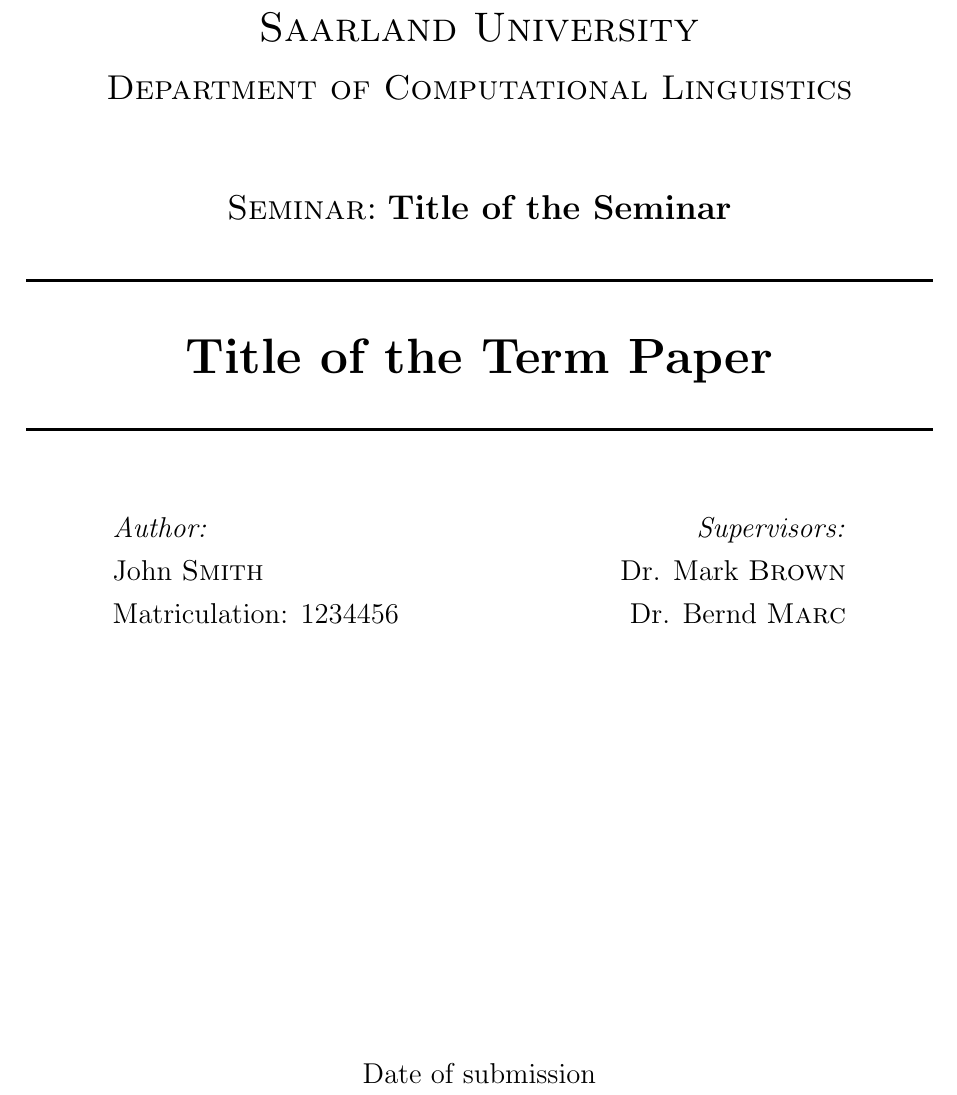
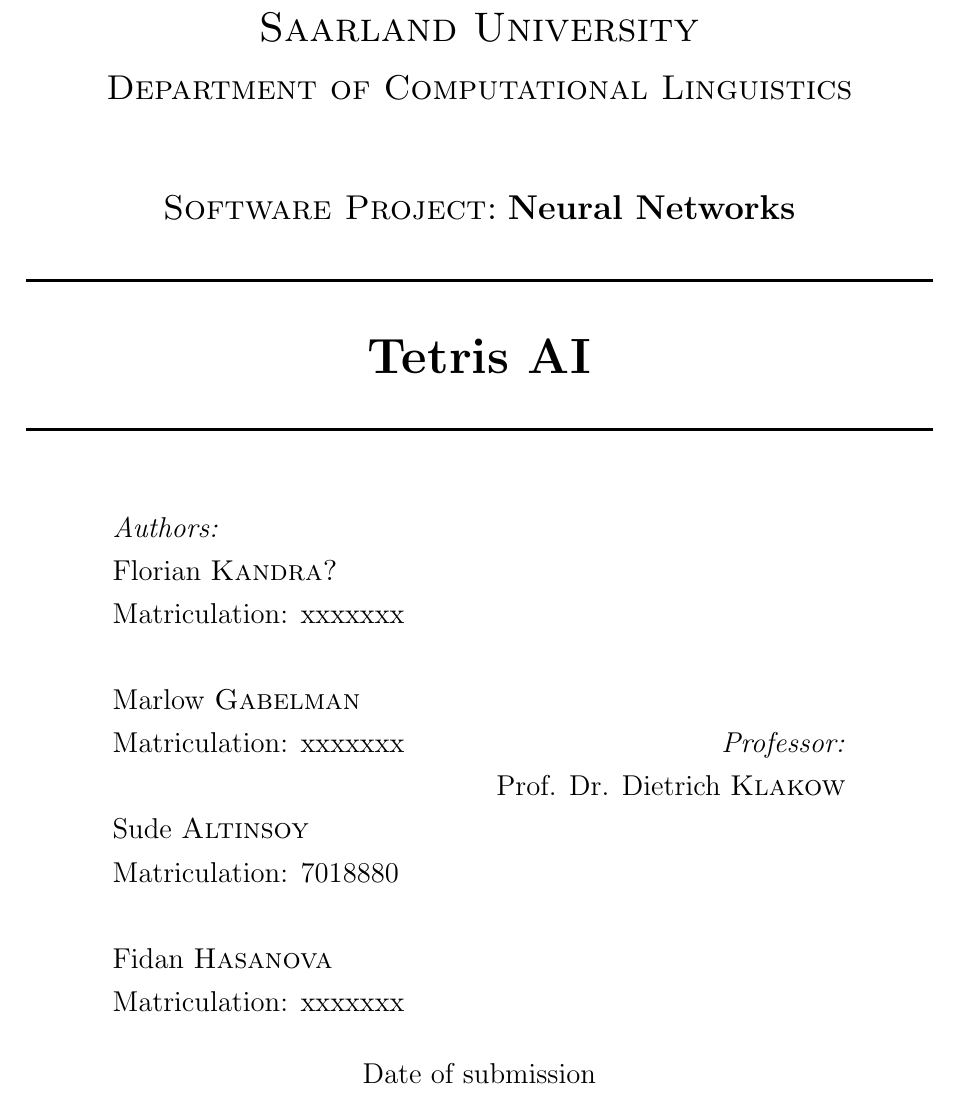
Before and after one commit to sualtins/Tetris-Report, a LaTeX paper (termPaper.tex, which reads title.tex): part of page 1 of 9, cut so that both start at the same text. Compiled offline with pdfLaTeX.

Commit message:
modified cover sheet

```diff
--- a/title.tex
+++ b/title.tex
@@ -8,28 +8,36 @@
 \textsc{\LARGE Saarland  University}\\[0.4cm]
 \textsc{\Large Department of Computational Linguistics}\\[1.5cm]
 
-\textsc{\Large Seminar:} \textbf{\Large Title of the Seminar}\\[0.5cm]
+\textsc{\Large Software Project:} \textbf{\Large Neural Networks}\\[0.5cm]
 
 % Title
 \HRule \\[1.0cm]
 
-{ \huge \bfseries Title of the Term Paper}\\[0.4cm]
+{ \huge \bfseries Tetris AI}\\[0.4cm]
 
 \HRule \\[1.5cm]
 
 % Author and supervisor
 \begin{minipage}{0.4\textwidth}
 \begin{flushleft} \large
-\emph{Author:}\\
-John \textsc{Smith}\\
-Matriculation: 1234456
+\emph{Authors:}\\
+Florian \textsc{Kandra?}\\
+Matriculation: xxxxxxx \newline
+
+Marlow \textsc{Gabelman}\\
+Matriculation: xxxxxxx \newline
+
+Sude \textsc{Altinsoy}\\
+Matriculation: 7018880 \newline
+
+Fidan \textsc{Hasanova}\\
+Matriculation: xxxxxxx
 \end{flushleft}
 \end{minipage}
 \begin{minipage}{0.4\textwidth}
 \begin{flushright} \large
-\emph{Supervisors:} \\
-Dr. Mark \textsc{Brown}\\
-Dr. Bernd \textsc{Marc}\\
+\emph{Professor:} \\
+Prof. Dr. Dietrich \textsc{Klakow}\\
 \end{flushright}
 \end{minipage}
 
```
Also changed, not shown: termPaper.pdf.
